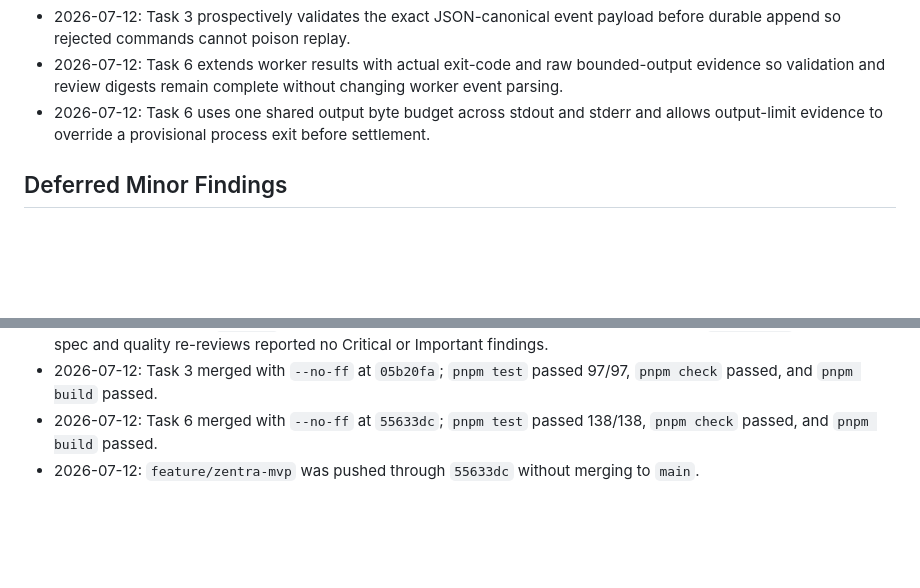
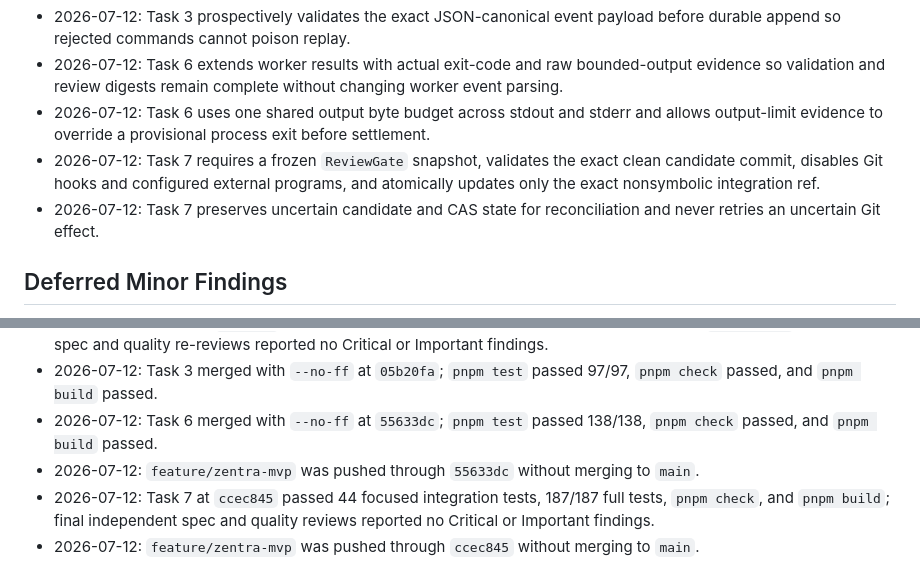
Before and after one commit to talibilat/zentra, a Markdown page: docs/execution/mvp-progress.md, 2 parts joined by grey strips. GitHub-like rendering; blank space fills up the shorter version.

```diff
--- a/docs/execution/mvp-progress.md
+++ b/docs/execution/mvp-progress.md
@@ -33,6 +33,8 @@
 - 2026-07-12: Task 3 prospectively validates the exact JSON-canonical event payload before durable append so rejected commands cannot poison replay.
 - 2026-07-12: Task 6 extends worker results with actual exit-code and raw bounded-output evidence so validation and review digests remain complete without changing worker event parsing.
 - 2026-07-12: Task 6 uses one shared output byte budget across stdout and stderr and allows output-limit evidence to override a provisional process exit before settlement.
+- 2026-07-12: Task 7 requires a frozen `ReviewGate` snapshot, validates the exact clean candidate commit, disables Git hooks and configured external programs, and atomically updates only the exact nonsymbolic integration ref.
+- 2026-07-12: Task 7 preserves uncertain candidate and CAS state for reconciliation and never retries an uncertain Git effect.
 
 ## Deferred Minor Findings
 
@@ -62,3 +67,5 @@ None.
 - 2026-07-12: Task 3 merged with `--no-ff` at `05b20fa`; `pnpm test` passed 97/97, `pnpm check` passed, and `pnpm build` passed.
 - 2026-07-12: Task 6 merged with `--no-ff` at `55633dc`; `pnpm test` passed 138/138, `pnpm check` passed, and `pnpm build` passed.
 - 2026-07-12: `feature/zentra-mvp` was pushed through `55633dc` without merging to `main`.
+- 2026-07-12: Task 7 at `ccec845` passed 44 focused integration tests, 187/187 full tests, `pnpm check`, and `pnpm build`; final independent spec and quality reviews reported no Critical or Important findings.
+- 2026-07-12: `feature/zentra-mvp` was pushed through `ccec845` without merging to `main`.
```
Also changed, not shown: other parts of docs/execution/mvp-progress.md (+9 -6 lines), docs/execution/HANDOFF.md (+9 -7 lines).
